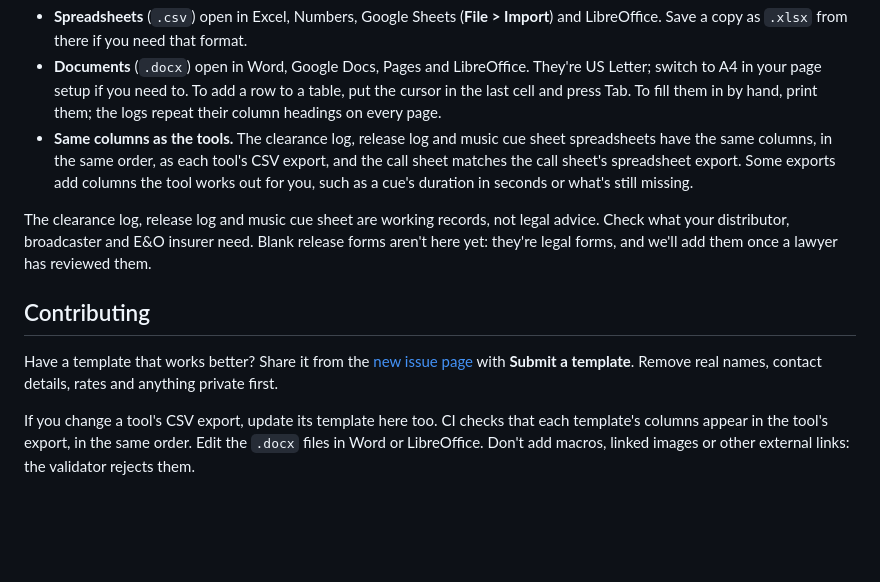
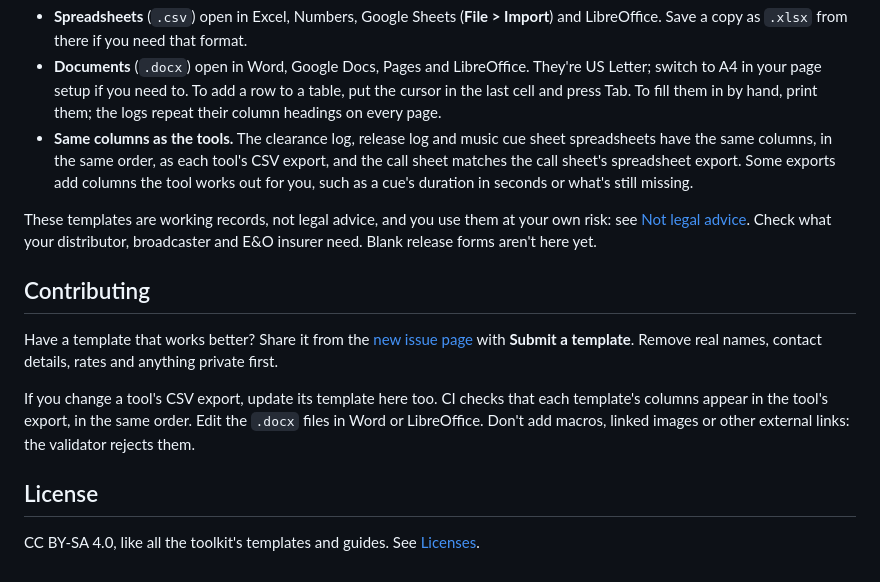
Before and after one commit to open-filmmaker-toolkit/toolkit, a Markdown page: templates/README.md, the part around the change. GitHub-like rendering; blank space fills up the shorter version.

```diff
--- a/templates/README.md
+++ b/templates/README.md
@@ -25,10 +25,14 @@ Part of the [Open Filmmaker Toolkit](../README.md).
 - **Documents** (`.docx`) open in Word, Google Docs, Pages and LibreOffice. They're US Letter; switch to A4 in your page setup if you need to. To add a row to a table, put the cursor in the last cell and press Tab. To fill them in by hand, print them; the logs repeat their column headings on every page.
 - **Same columns as the tools.** The clearance log, release log and music cue sheet spreadsheets have the same columns, in the same order, as each tool's CSV export, and the call sheet matches the call sheet's spreadsheet export. Some exports add columns the tool works out for you, such as a cue's duration in seconds or what's still missing.
 
-The clearance log, release log and music cue sheet are working records, not legal advice. Check what your distributor, broadcaster and E&O insurer need. Blank release forms aren't here yet: they're legal forms, and we'll add them once a lawyer has reviewed them.
+These templates are working records, not legal advice, and you use them at your own risk: see [Not legal advice](../README.md#not-legal-advice). Check what your distributor, broadcaster and E&O insurer need. Blank release forms aren't here yet.
 
 ## Contributing
 
 Have a template that works better? Share it from the [new issue page](https://github.com/open-filmmaker-toolkit/toolkit/issues/new/choose) with **Submit a template**. Remove real names, contact details, rates and anything private first.
 
 If you change a tool's CSV export, update its template here too. CI checks that each template's columns appear in the tool's export, in the same order. Edit the `.docx` files in Word or LibreOffice. Don't add macros, linked images or other external links: the validator rejects them.
+
+## License
+
+CC BY-SA 4.0, like all the toolkit's templates and guides. See [Licenses](../README.md#licenses).
```
Also changed, not shown: tools/credits-builder/README.md (+5 -0 lines), tools/release-tracker/README.md (+1 -1 lines).
